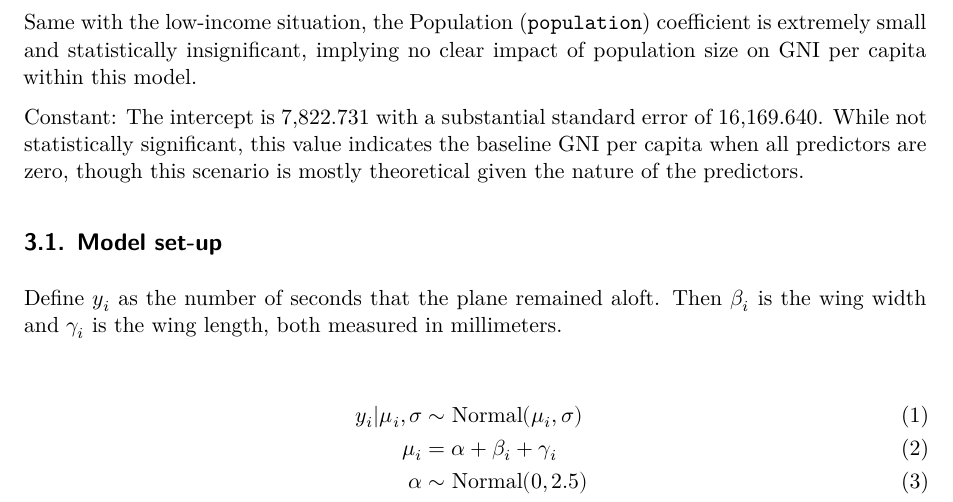
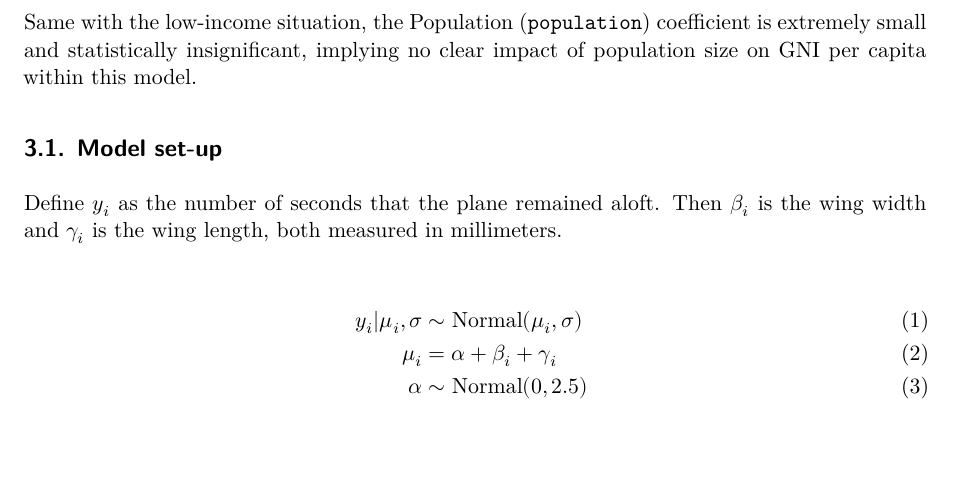
Before and after one commit to Sluuu/Final-Paper, a Quarto document (paper/paper.qmd): part of page 9 of 11, cut so that both start at the same text, the shorter picture padded with empty space. Rendered offline with R 4.5, knitr and Pandoc in place of Quarto, then LaTeX, with nearby package versions; some code elsewhere in the file could not run offline.

Commit message:
Working on Model

```diff
--- a/paper/paper.qmd
+++ b/paper/paper.qmd
@@ -220,7 +220,7 @@ The GDP Growth (`gdp_growth`) coefficient is 567.121 with a standard error of 24
 
 Same with the low-income situation, the Population (`population`) coefficient is extremely small and statistically insignificant, implying no clear impact of population size on GNI per capita within this model.
 
-Constant: The intercept is 7,822.731 with a substantial standard error of 16,169.640. While not statistically significant, this value indicates the baseline GNI per capita when all predictors are zero, though this scenario is mostly theoretical given the nature of the predictors.
+
 
 
 ## Model set-up
```
